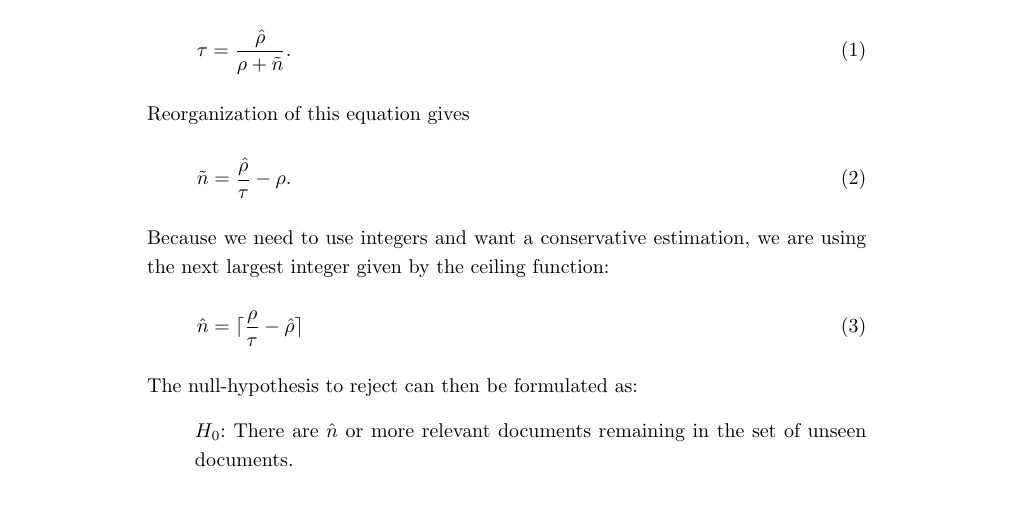
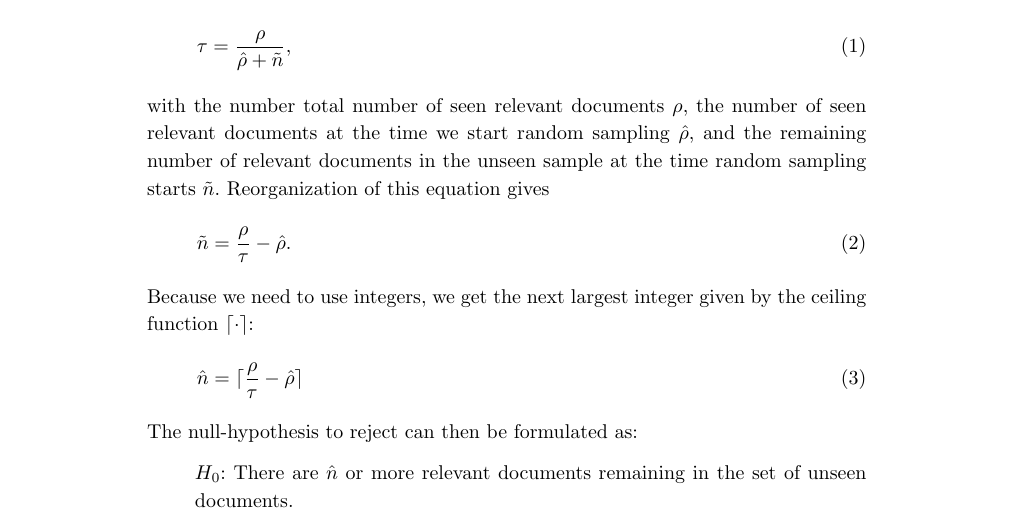
Before and after one commit to mcallaghan/rapid-screening, a LaTeX document (manuscript/main.tex): part of page 5 of 16, cut so that both start at the same text. Compiled offline with pdfLaTeX.

Commit message:
update minor mistakes in stopping criterion description

```diff
--- a/manuscript/main.tex
+++ b/manuscript/main.tex
@@ -358,13 +358,14 @@ These last examples are promising developments, but [are not ready for live revi
 	To achieve this, we formulate a hypothesis test:
 	We first calculate the number $\hat{n}$ of relevant documents that can maximally remain in the unseen documents to achieve a given recall target. The recall is defined as the ratio of seen relevant documents over all relevant documents
 	\begin{equation}
-		\tau = \frac{\hat{\rho}}{\rho + \tilde{n}}.
+		\tau = \frac{\rho}{\hat{\rho} + \tilde{n}},
 	\end{equation}
+	with the number total number of seen relevant documents $\rho$, the number of seen relevant documents at the time we start random sampling $\hat{\rho}$, and the remaining number of relevant documents in the unseen sample at the time random sampling starts $\tilde{n}$.
 	Reorganization of this equation gives
 	\begin{equation}
-		\tilde{n} = \frac{\hat{\rho}}{\tau} - \rho.
+		\tilde{n} = \frac{\rho}{\tau} - \hat{\rho}.
 	\end{equation}
-	Because we need to use integers and want a conservative estimation, we are using the next largest integer given by the ceiling function:
+	Because we need to use integers, we get the next largest integer given by the ceiling function $\lceil \cdot \rceil$:
 	\begin{equation}
 		\hat{n} = \lceil \frac{\rho}{\tau} - \hat{\rho} \rceil
 	\end{equation}
```
Also changed, not shown: manuscript/main.pdf.
